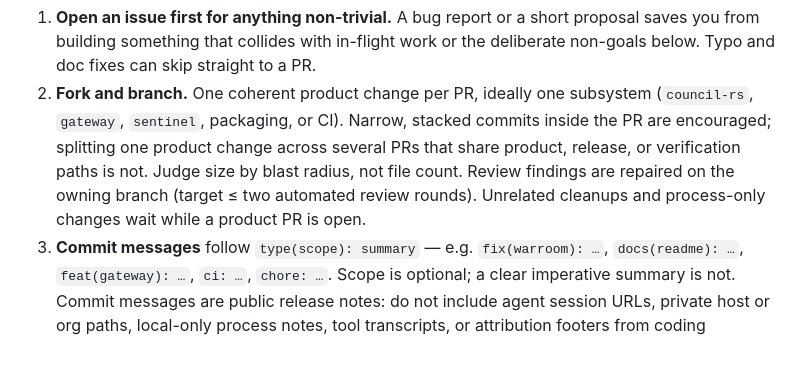
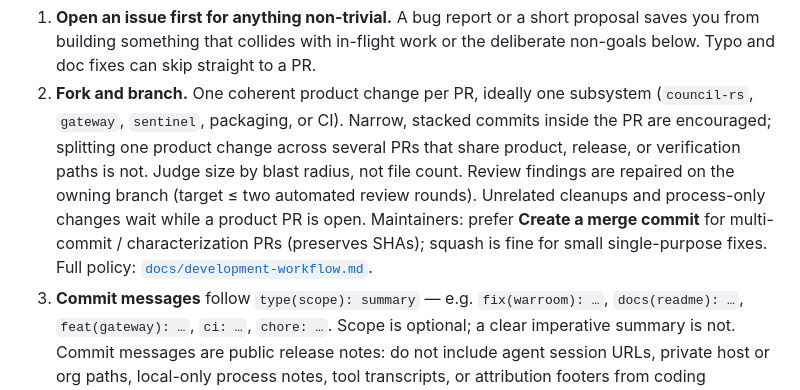
Before and after one commit to irinityhq/irin, a Markdown page: CONTRIBUTING.md, the part around the change. Drawn GitHub-style; blank space fills up the shorter version.

```diff
--- a/CONTRIBUTING.md
+++ b/CONTRIBUTING.md
@@ -77,6 +77,10 @@ for the complete contract.
    not. Judge size by blast radius, not file count. Review findings are
    repaired on the owning branch (target ≤ two automated review rounds).
    Unrelated cleanups and process-only changes wait while a product PR is open.
+   Maintainers: prefer **Create a merge commit** for multi-commit /
+   characterization PRs (preserves SHAs); squash is fine for small
+   single-purpose fixes. Full policy:
+   [`docs/development-workflow.md`](docs/development-workflow.md#merge-method).
 3. **Commit messages** follow `type(scope): summary` — e.g.
    `fix(warroom): …`, `docs(readme): …`, `feat(gateway): …`,
    `ci: …`, `chore: …`. Scope is optional; a clear imperative summary is not.
```
Also changed, not shown: docs/development-workflow.md (+20 -0 lines).
